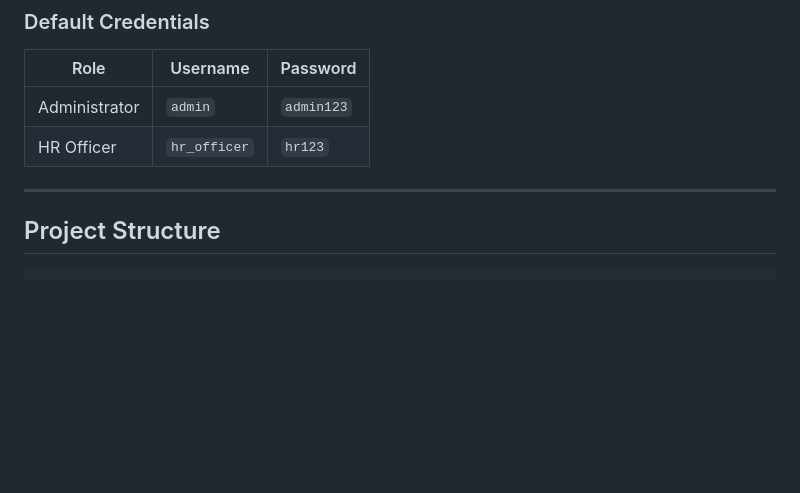
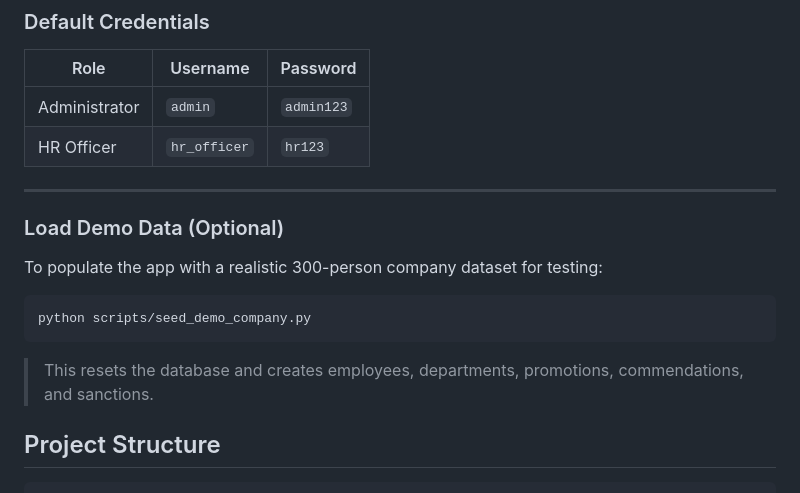
Before and after one commit to ibrahimify/MyHR, a Markdown page: README.md, the part around the change. Rendered like a GitHub page; blank space fills up the shorter version.

Commit message:
add seed data guide

````diff
--- a/README.md
+++ b/README.md
@@ -93,6 +93,16 @@ python main.py
 | HR Officer | `hr_officer` | `hr123` |
 
 ---
+
+### Load Demo Data (Optional)
+
+To populate the app with a realistic 300-person company dataset for testing:
+
+```bash
+python scripts/seed_demo_company.py
+```
+
+> This resets the database and creates employees, departments, promotions, commendations, and sanctions.
 
 ## Project Structure
 
````
